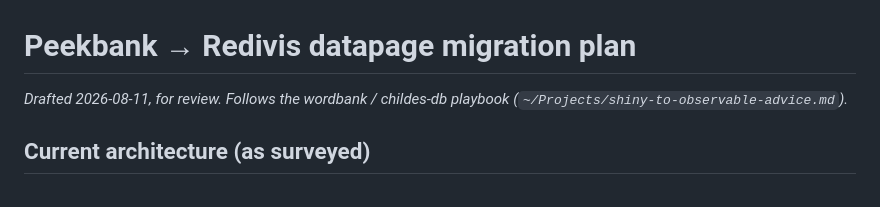
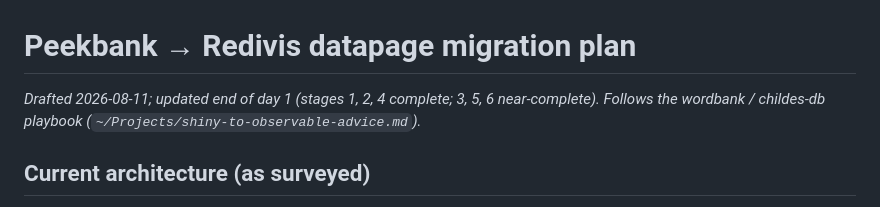
Before and after one commit to peekbank/peekbank-datapage, a Markdown page: PLAN.md, the part around the change. Rendered like a GitHub page.

Commit message:
PLAN: day-1 status header
Co-Authored-By: Claude Fable 5 <noreply@anthropic.com>

```diff
--- a/PLAN.md
+++ b/PLAN.md
@@ -1,6 +1,6 @@
 # Peekbank → Redivis datapage migration plan
 
-*Drafted 2026-08-11, for review. Follows the wordbank / childes-db playbook
+*Drafted 2026-08-11; updated end of day 1 (stages 1, 2, 4 complete; 3, 5, 6 near-complete). Follows the wordbank / childes-db playbook
 (`~/Projects/shiny-to-observable-advice.md`).*
 
 ## Current architecture (as surveyed)
```
